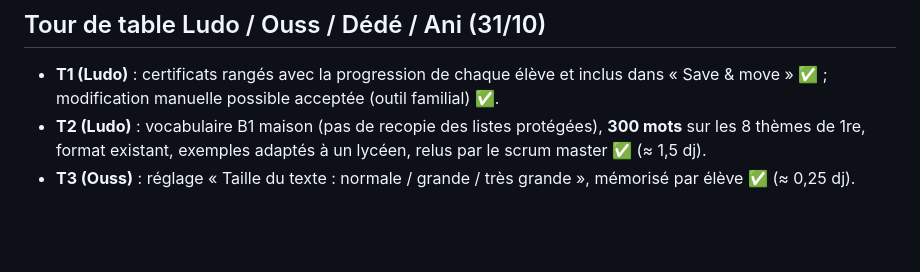
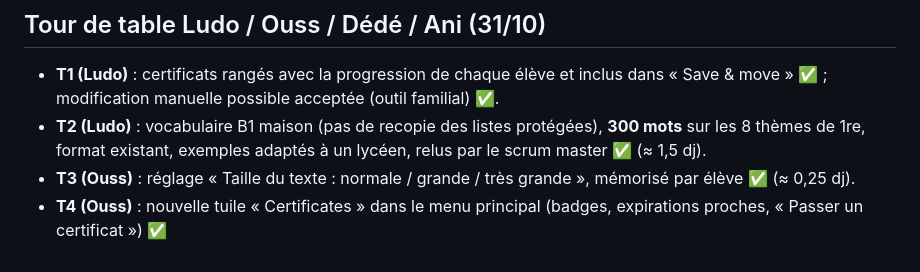
Before and after one commit to colouis-web/english-with-kai, a Markdown page: docs/backlog/2026-10-30-retours-po.md, the part around the change. GitHub-like rendering; blank space fills up the shorter version.

Commit message:
docs(kai): tour de table — T4 tuile Certificates
Co-Authored-By: Claude Opus 5.5 <noreply@anthropic.com>
Claude-Session: https://claude.ai/code/session_01HCzTLW97Ez2kgJttC175JC

```diff
--- a/docs/backlog/2026-10-30-retours-po.md
+++ b/docs/backlog/2026-10-30-retours-po.md
@@ -63,3 +63,4 @@ Rappel : double authentification à activer sur le compte GitHub du PO.
 - **T1 (Ludo)** : certificats rangés avec la progression de chaque élève et inclus dans « Save & move » ✅ ; modification manuelle possible acceptée (outil familial) ✅.
 - **T2 (Ludo)** : vocabulaire B1 maison (pas de recopie des listes protégées), **300 mots** sur les 8 thèmes de 1re, format existant, exemples adaptés à un lycéen, relus par le scrum master ✅ (≈ 1,5 dj).
 - **T3 (Ouss)** : réglage « Taille du texte : normale / grande / très grande », mémorisé par élève ✅ (≈ 0,25 dj).
+- **T4 (Ouss)** : nouvelle tuile « Certificates » dans le menu principal (badges, expirations proches, « Passer un certificat ») ✅
```
